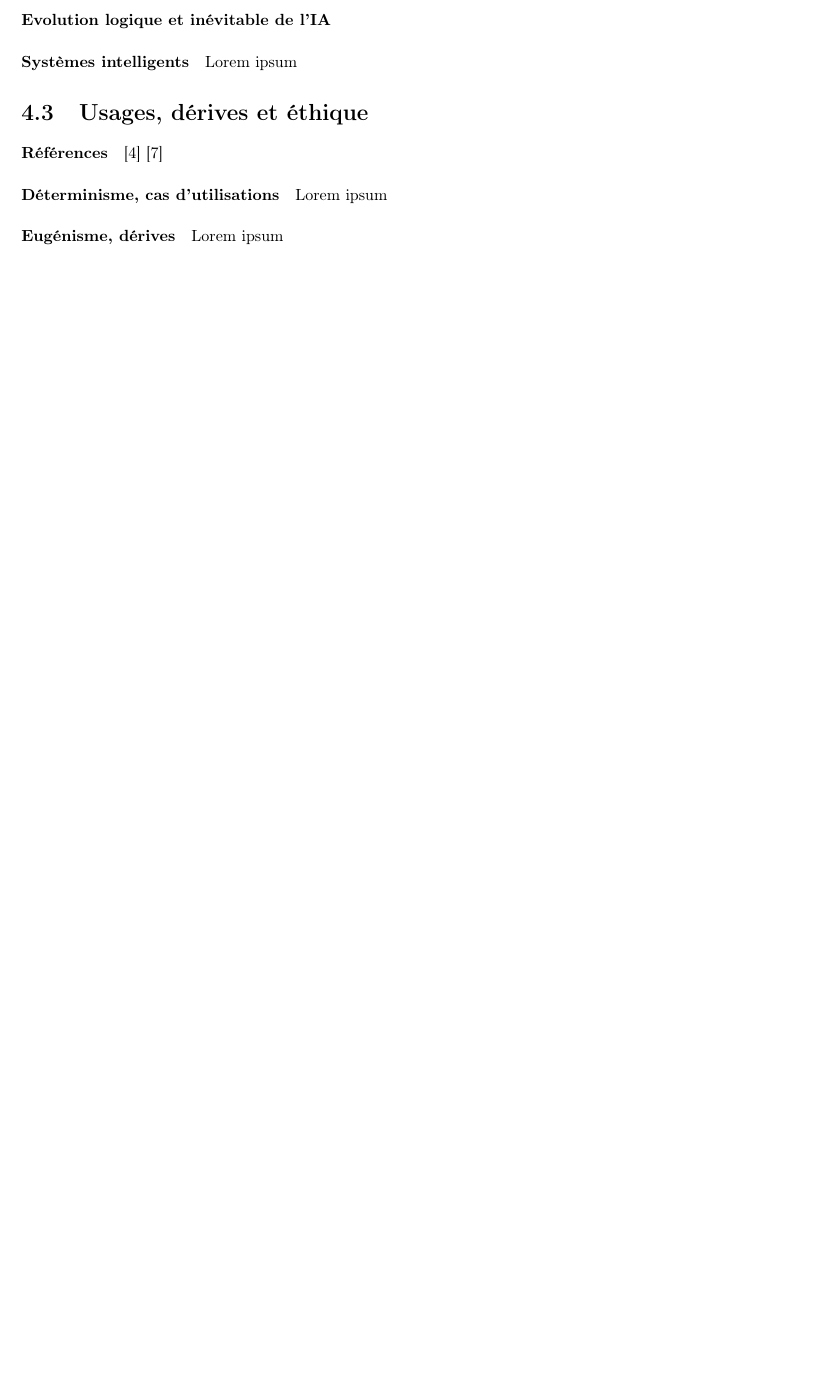
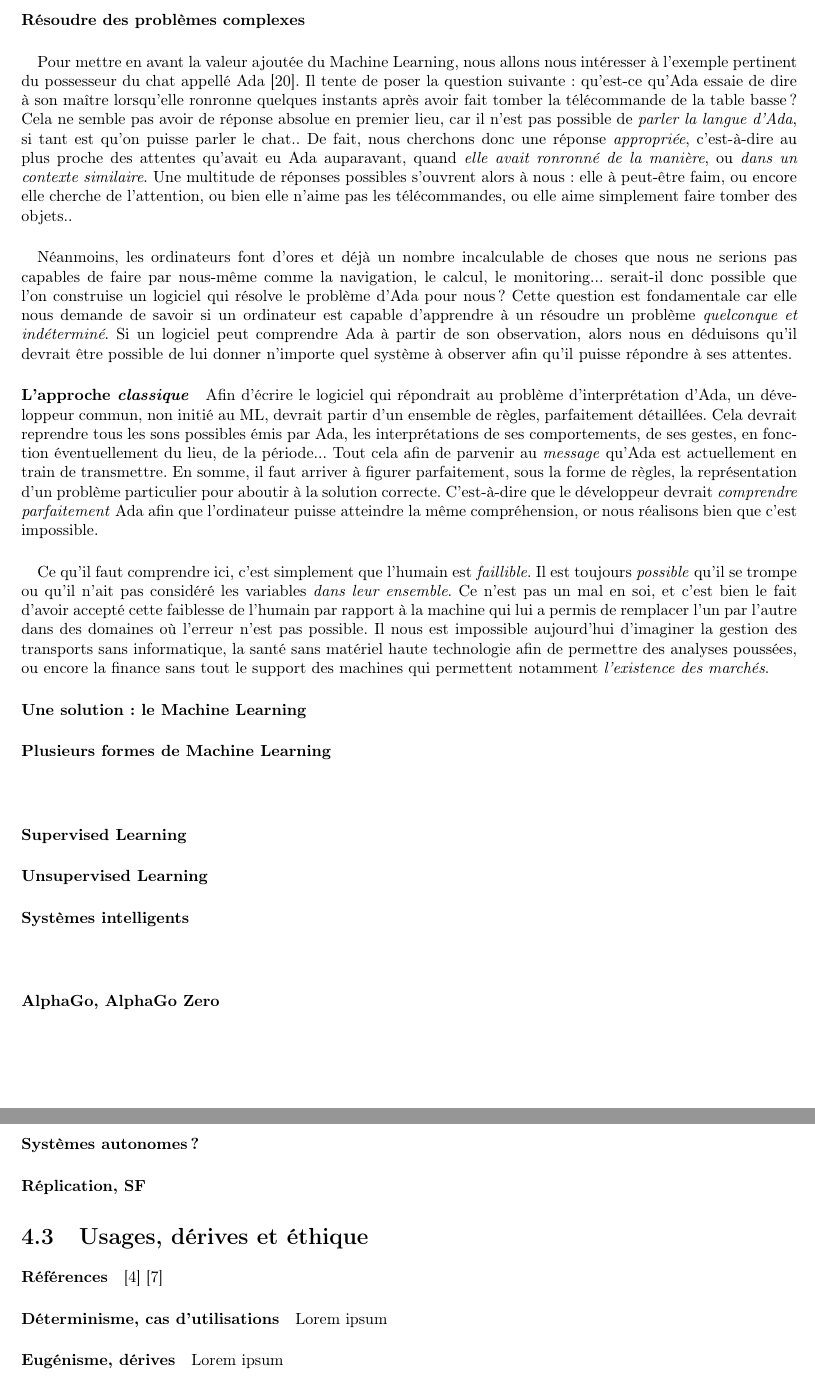
Before and after one commit to tomorrow-paper/paper, a LaTeX document (paper.tex, which reads chapters/03/02_ml.tex): part of page 21 of 25 before the commit and two parts of pages 21 and 22 of 26 after it, the two joined at a grey line, cut at the place of the change, the shorter picture padded with empty space. Compiled offline with pdfLaTeX.

Commit message:
Ada - Approche naive

```diff
--- a/chapters/03/02_ml.tex
+++ b/chapters/03/02_ml.tex
@@ -49,6 +46,54 @@ ainsi que sur ses registres sensoriels - ce qu'il connait de \emph{l'expérience
     \caption{\label{comparatif} \emph{Comparaison entre cerveau humain et ordinateur}, \url{http://intelligence-artificielle-tpe.e-monsite.com/pages/limites-technologiques-et-ethique-de-l-ia/cerveau-humain-et-robot.html}}
 \end{figure}
 
-\paragraph{Evolution logique et inévitable de l'IA}
+\paragraph{Résoudre des problèmes complexes}
 
-\paragraph{Systèmes intelligents} Lorem ipsum
+\paragraph{} Pour mettre en avant la valeur ajoutée du Machine Learning, nous allons nous intéresser à l'exemple pertinent
+du possesseur du chat appellé Ada \cite{Internet3}. Il tente de poser la question suivante : qu'est-ce qu'Ada essaie de dire
+à son maître lorsqu'elle ronronne quelques instants après avoir fait tomber la télécommande de la table basse ? Cela ne semble
+pas avoir de réponse absolue en premier lieu, car il n'est pas possible de \emph{parler la langue d'Ada}, si tant est qu'on puisse
+parler le chat.. De fait, nous cherchons donc une réponse \emph{appropriée}, c'est-à-dire au plus proche des attentes qu'avait eu
+Ada auparavant, quand \emph{elle avait ronronné de la manière}, ou \emph{dans un contexte similaire}. Une multitude de réponses
+possibles s'ouvrent alors à nous : elle à peut-être faim, ou encore elle cherche de l'attention, ou bien elle n'aime pas les
+télécommandes, ou elle aime simplement faire tomber des objets..
+
+\paragraph{} Néanmoins, les ordinateurs font d'ores et déjà un nombre incalculable de choses que nous ne serions pas capables de faire
+par nous-même comme la navigation, le calcul, le monitoring... serait-il donc possible que l'on construise un logiciel qui résolve le problème
+d'Ada pour nous ? Cette question est fondamentale car elle nous demande de savoir si un ordinateur est capable d'apprendre à un résoudre un
+problème \emph{quelconque et indéterminé}. Si un logiciel peut comprendre Ada à partir de son observation, alors nous en déduisons qu'il devrait
+être possible de lui donner n'importe quel système à observer afin qu'il puisse répondre à ses attentes.
+
+\paragraph{L'approche \emph{classique}} Afin d'écrire le logiciel qui répondrait au problème d'interprétation d'Ada, un développeur commun,
+non initié au ML, devrait partir d'un ensemble de règles, parfaitement détaillées. Cela devrait reprendre tous les sons possibles émis par Ada,
+les interprétations de ses comportements, de ses gestes, en fonction éventuellement du lieu, de la période... Tout cela afin de parvenir au
+\emph{message} qu'Ada est actuellement en train de transmettre. En somme, il faut arriver à figurer parfaitement, sous la forme de règles,
+la représentation d'un problème particulier pour aboutir à la solution correcte. C'est-à-dire que le développeur devrait \emph{comprendre parfaitement}
+Ada afin que l'ordinateur puisse atteindre la même compréhension, or nous réalisons bien que c'est impossible.
+
+\paragraph{} Ce qu'il faut comprendre ici, c'est simplement que l'humain est \emph{faillible}. Il est toujours \emph{possible} qu'il se trompe
+ou qu'il n'ait pas considéré les variables \emph{dans leur ensemble}. Ce n'est pas un mal en soi, et c'est bien le fait d'avoir accepté cette
+faiblesse de l'humain par rapport à la machine qui lui a permis de remplacer l'un par l'autre dans des domaines où l'erreur n'est pas possible.
+Il nous est impossible aujourd'hui d'imaginer la gestion des transports sans informatique, la santé sans matériel haute technologie afin de
+permettre des analyses poussées, ou encore la finance sans tout le support des machines qui permettent notamment \emph{l'existence des marchés}.
+
+\paragraph{Une solution: le Machine Learning}
+
+\paragraph{Plusieurs formes de Machine Learning}
+
+\paragraph{}
+
+\paragraph{Supervised Learning}
+
+\paragraph{Unsupervised Learning}
+
+\paragraph{Systèmes intelligents}
+
+\paragraph{}
+
+\paragraph{AlphaGo, AlphaGo Zero}
+
+\paragraph{}
+
+\paragraph{Systèmes autonomes ?}
+
+\paragraph{Réplication, SF}
```
Also changed, not shown: chapters/03/00_l_intelligence.tex (+7 -2 lines), chapters/03/02_ml.tex (3 more changed lines).
